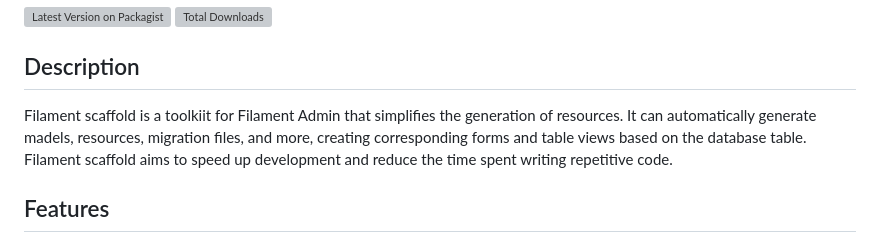
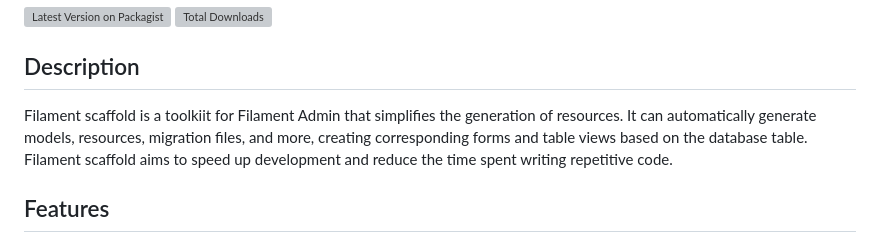
Before and after one commit to solutionforest/filament-scaffold, a Markdown page: README.md, the part around the change. Drawn GitHub-style; grey boxes are pictures that could not be loaded.

```diff
--- a/README.md
+++ b/README.md
@@ -4,7 +4,7 @@
 [![Total Downloads](https://img.shields.io/packagist/dt/solution-forest/filament-scaffold.svg?style=flat-square)](https://packagist.org/packages/solution-forest/filament-scaffold)
 
 ## Description
-Filament scaffold is a toolkiit for Filament Admin that simplifies the generation of resources. It can automatically generate madels, resources, migration files, and more, creating corresponding forms and table views based on the database table. Filament scaffold aims to speed up development and reduce the time spent writing repetitive code.
+Filament scaffold is a toolkiit for Filament Admin that simplifies the generation of resources. It can automatically generate models, resources, migration files, and more, creating corresponding forms and table views based on the database table. Filament scaffold aims to speed up development and reduce the time spent writing repetitive code.
 
 ## Features
 - Automatic Filament Resource Generation: Generates Filament resource files, including forms and table views, based on specified table names.
```
